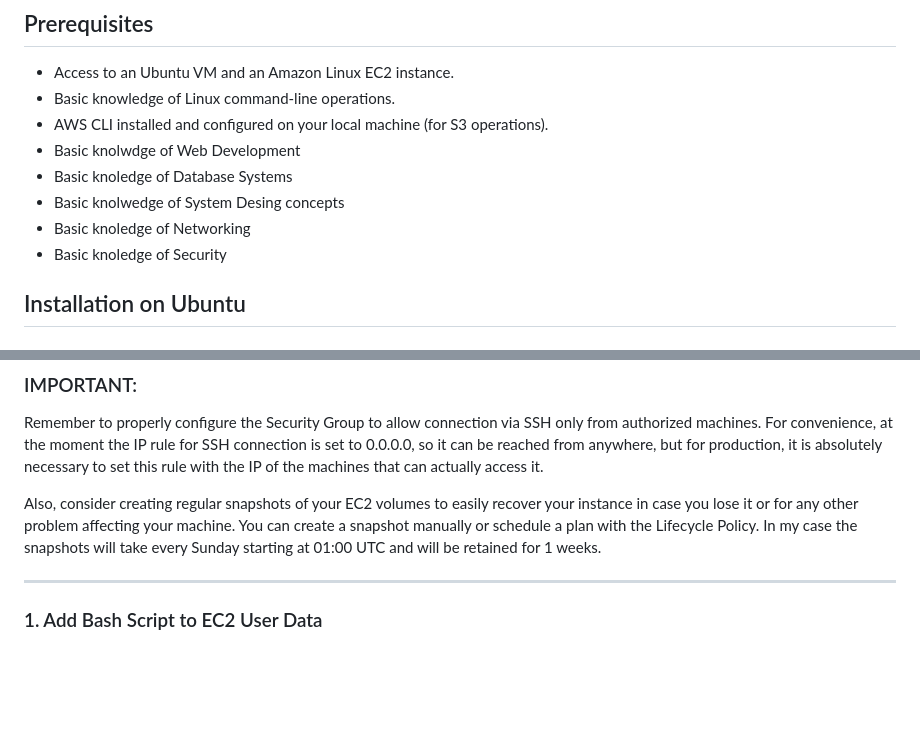
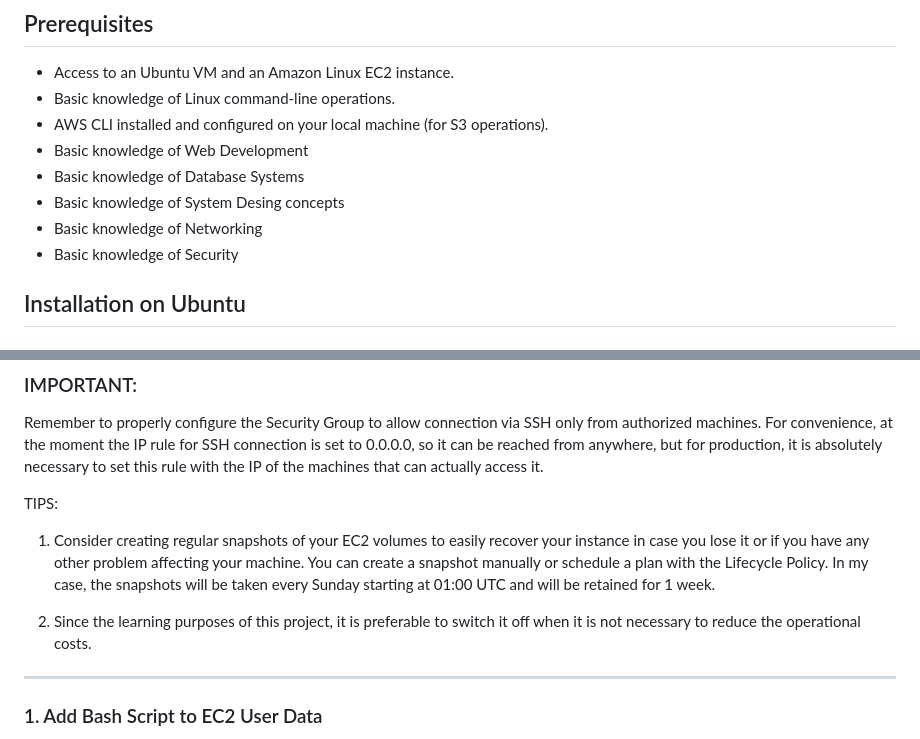
Before and after one commit to lightmnd/ial-cs-pw-2024, a Markdown page: README.md, 2 parts joined by grey strips. Rendered like a GitHub page; blank space fills up the shorter version.

Commit message:
Update README.md
Add some usage tips

```diff
--- a/README.md
+++ b/README.md
@@ -14,11 +14,11 @@ This guide provides step-by-step instructions for installing and configuring PHP
 - Access to an Ubuntu VM and an Amazon Linux EC2 instance.
 - Basic knowledge of Linux command-line operations.
 - AWS CLI installed and configured on your local machine (for S3 operations).
-- Basic knolwdge of Web Development
-- Basic knoledge of Database Systems
-- Basic knolwedge of System Desing concepts
-- Basic knoledge of Networking
-- Basic knoledge of Security
+- Basic knowledge of Web Development
+- Basic knowledge of Database Systems
+- Basic knowledge of System Desing concepts
+- Basic knowledge of Networking
+- Basic knowledge of Security
 
 ## Installation on Ubuntu
 
@@ -189,9 +189,10 @@ Create an EC2 instance in the AWS console.
 Remember to properly configure the Security Group to allow connection via SSH only from authorized machines.
 For convenience, at the moment the IP rule for SSH connection is set to 0.0.0.0, so it can be reached from anywhere, but for production, it is absolutely necessary to set this rule with the IP of the machines that can actually access it.
 
-Also, consider creating regular snapshots of your EC2 volumes to easily recover your instance in case you lose it or for any other problem affecting your machine.
-You can create a snapshot manually or schedule a plan with the Lifecycle Policy. In my case the snapshots will take every Sunday starting at 01:00 UTC and will be retained for 1 weeks.
+TIPS:
+1. Consider creating regular snapshots of your EC2 volumes to easily recover your instance in case you lose it or if you have any other problem affecting your machine. You can create a snapshot manually or schedule a plan with the Lifecycle Policy. In my case, the snapshots will be taken every Sunday starting at 01:00 UTC and will be retained for 1 week.
 
+2. Since the learning purposes of this project, it is preferable to switch it off when it is not necessary to reduce the operational costs.
 ---
 
 
```
